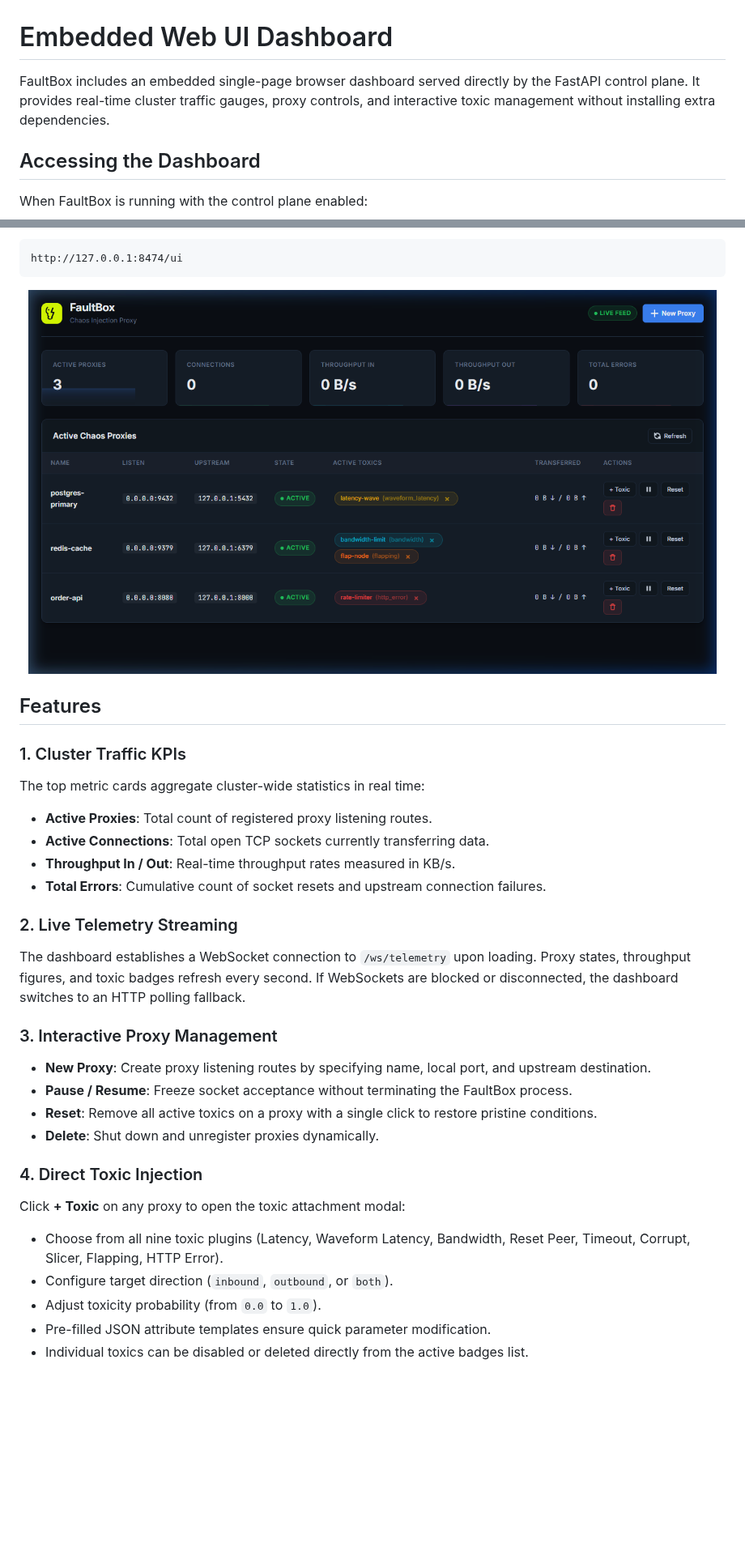
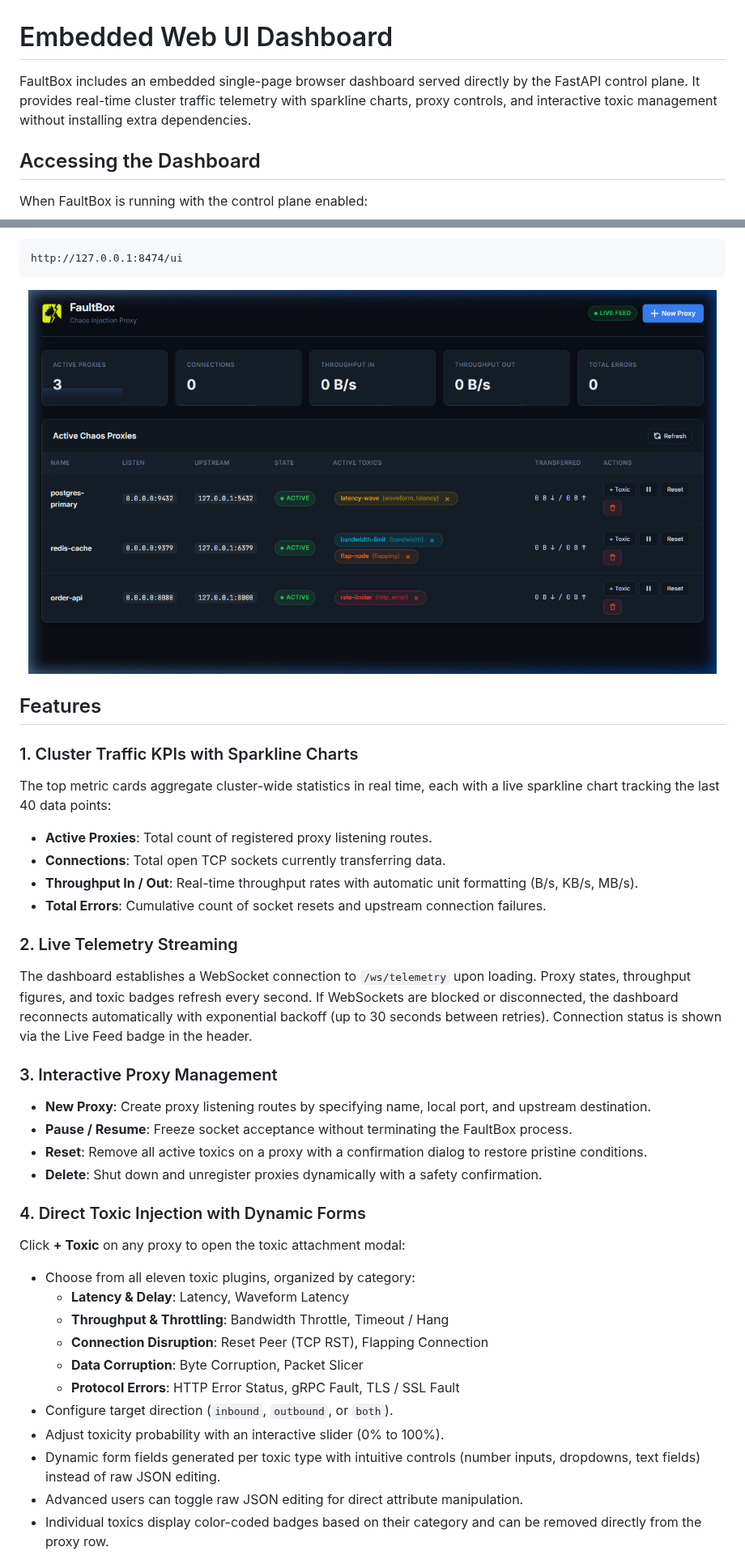
Before and after one commit to alexandrmotologa/faultbox, a Markdown page: docs/DASHBOARD.md, 2 parts joined by grey strips. Shown at 81% size. Rendered like a GitHub page; pictures changed too: docs/images/dashboard-overview.png; blank space fills up the shorter version.

```diff
--- a/docs/DASHBOARD.md
+++ b/docs/DASHBOARD.md
@@ -1,6 +1,6 @@
 # Embedded Web UI Dashboard
 
-FaultBox includes an embedded single-page browser dashboard served directly by the FastAPI control plane. It provides real-time cluster traffic gauges, proxy controls, and interactive toxic management without installing extra dependencies.
+FaultBox includes an embedded single-page browser dashboard served directly by the FastAPI control plane. It provides real-time cluster traffic telemetry with sparkline charts, proxy controls, and interactive toxic management without installing extra dependencies.
 
 ## Accessing the Dashboard
 
@@ -28,29 +28,35 @@ http://127.0.0.1:8474/ui
 
 ## Features
 
-### 1. Cluster Traffic KPIs
-The top metric cards aggregate cluster-wide statistics in real time:
+### 1. Cluster Traffic KPIs with Sparkline Charts
+The top metric cards aggregate cluster-wide statistics in real time, each with a live sparkline chart tracking the last 40 data points:
 - **Active Proxies**: Total count of registered proxy listening routes.
-- **Active Connections**: Total open TCP sockets currently transferring data.
-- **Throughput In / Out**: Real-time throughput rates measured in KB/s.
+- **Connections**: Total open TCP sockets currently transferring data.
+- **Throughput In / Out**: Real-time throughput rates with automatic unit formatting (B/s, KB/s, MB/s).
 - **Total Errors**: Cumulative count of socket resets and upstream connection failures.
 
 ### 2. Live Telemetry Streaming
-The dashboard establishes a WebSocket connection to `/ws/telemetry` upon loading. Proxy states, throughput figures, and toxic badges refresh every second. If WebSockets are blocked or disconnected, the dashboard switches to an HTTP polling fallback.
+The dashboard establishes a WebSocket connection to `/ws/telemetry` upon loading. Proxy states, throughput figures, and toxic badges refresh every second. If WebSockets are blocked or disconnected, the dashboard reconnects automatically with exponential backoff (up to 30 seconds between retries). Connection status is shown via the Live Feed badge in the header.
 
 ### 3. Interactive Proxy Management
 - **New Proxy**: Create proxy listening routes by specifying name, local port, and upstream destination.
 - **Pause / Resume**: Freeze socket acceptance without terminating the FaultBox process.
-- **Reset**: Remove all active toxics on a proxy with a single click to restore pristine conditions.
-- **Delete**: Shut down and unregister proxies dynamically.
+- **Reset**: Remove all active toxics on a proxy with a confirmation dialog to restore pristine conditions.
+- **Delete**: Shut down and unregister proxies dynamically with a safety confirmation.
 
-### 4. Direct Toxic Injection
+### 4. Direct Toxic Injection with Dynamic Forms
 Click **+ Toxic** on any proxy to open the toxic attachment modal:
-- Choose from all nine toxic plugins (Latency, Waveform Latency, Bandwidth, Reset Peer, Timeout, Corrupt, Slicer, Flapping, HTTP Error).
+- Choose from all eleven toxic plugins, organized by category:
+  - **Latency & Delay**: Latency, Waveform Latency
+  - **Throughput & Throttling**: Bandwidth Throttle, Timeout / Hang
+  - **Connection Disruption**: Reset Peer (TCP RST), Flapping Connection
+  - **Data Corruption**: Byte Corruption, Packet Slicer
+  - **Protocol Errors**: HTTP Error Status, gRPC Fault, TLS / SSL Fault
 - Configure target direction (`inbound`, `outbound`, or `both`).
-- Adjust toxicity probability (from `0.0` to `1.0`).
-- Pre-filled JSON attribute templates ensure quick parameter modification.
-- Individual toxics can be disabled or deleted directly from the active badges list.
+- Adjust toxicity probability with an interactive slider (0% to 100%).
+- Dynamic form fields generated per toxic type with intuitive controls (number inputs, dropdowns, text fields) instead of raw JSON editing.
+- Advanced users can toggle raw JSON editing for direct attribute manipulation.
+- Individual toxics display color-coded badges based on their category and can be removed directly from the proxy row.
 
 <p align="center">
   <img src="images/dashboard-modal-toxic.png" alt="FaultBox Interactive Toxic Injection Modal" width="750" />
```
Also changed, not shown: other parts of docs/DASHBOARD.md (+7 -0 lines), README.md (+1 -1 lines), docs/images/dashboard-modal-toxic.png, 1 other file.
